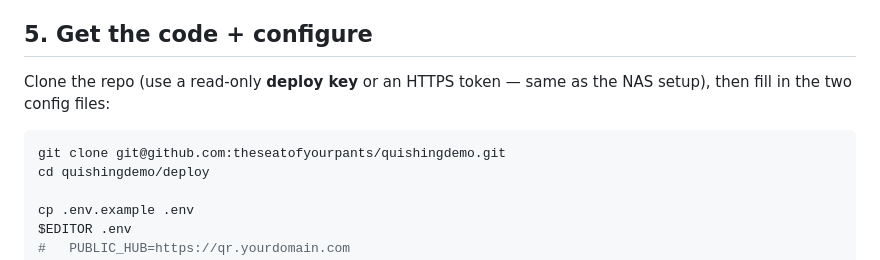
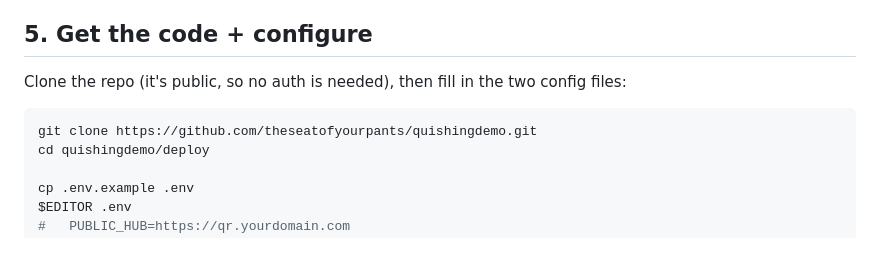
Before and after one commit to theseatofyourpants/quishingdemo, a Markdown page: docs/DEPLOY-CLOUD.md, the part around the change. Drawn GitHub-style.

Commit message:
docs: clone over plain HTTPS in the cloud runbook (repo is public now)
Co-Authored-By: Claude Opus 4.8 <noreply@anthropic.com>
Claude-Session: https://claude.ai/code/session_018XFrSXfLAbXRdGj3kQr5gF

````diff
--- a/docs/DEPLOY-CLOUD.md
+++ b/docs/DEPLOY-CLOUD.md
@@ -53,10 +53,10 @@ so Caddy can complete the Let's Encrypt challenge and serve certs directly.
 Wait for the records to resolve (`dig +short qr.yourdomain.com`) before step 6.
 
 ## 5. Get the code + configure
-Clone the repo (use a read-only **deploy key** or an HTTPS token — same as the
-NAS setup), then fill in the two config files:
+Clone the repo (it's public, so no auth is needed), then fill in the two config
+files:
 ```bash
-git clone git@github.com:theseatofyourpants/quishingdemo.git
+git clone https://github.com/theseatofyourpants/quishingdemo.git
 cd quishingdemo/deploy
 
 cp .env.example .env
````
